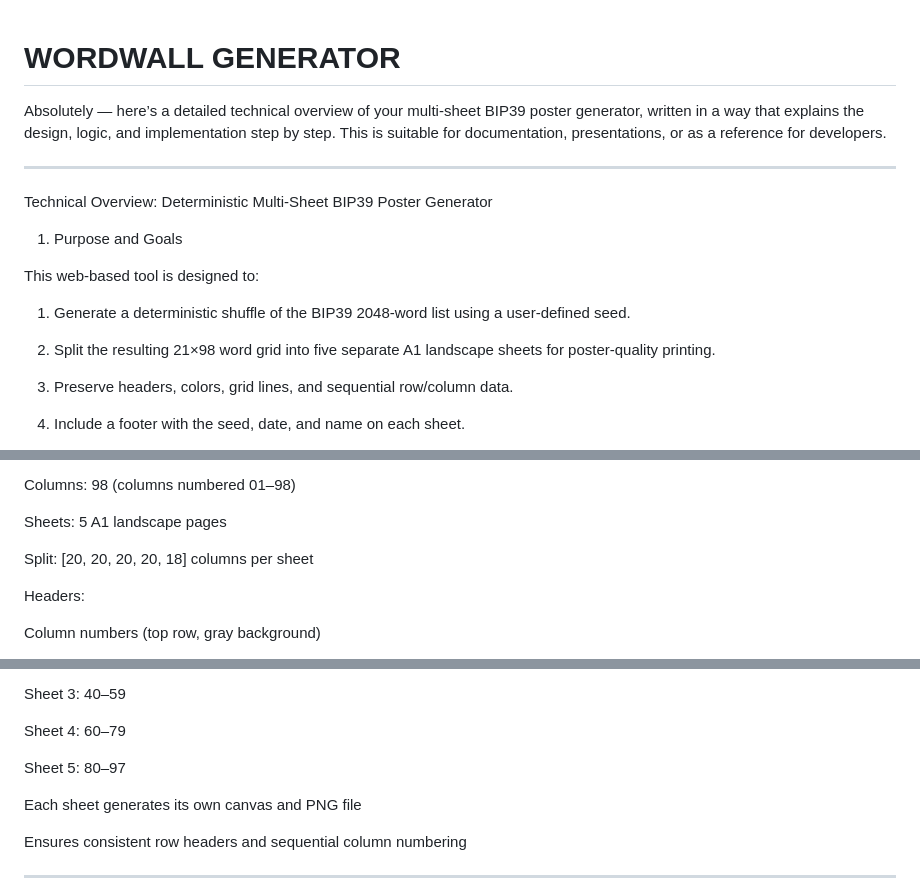
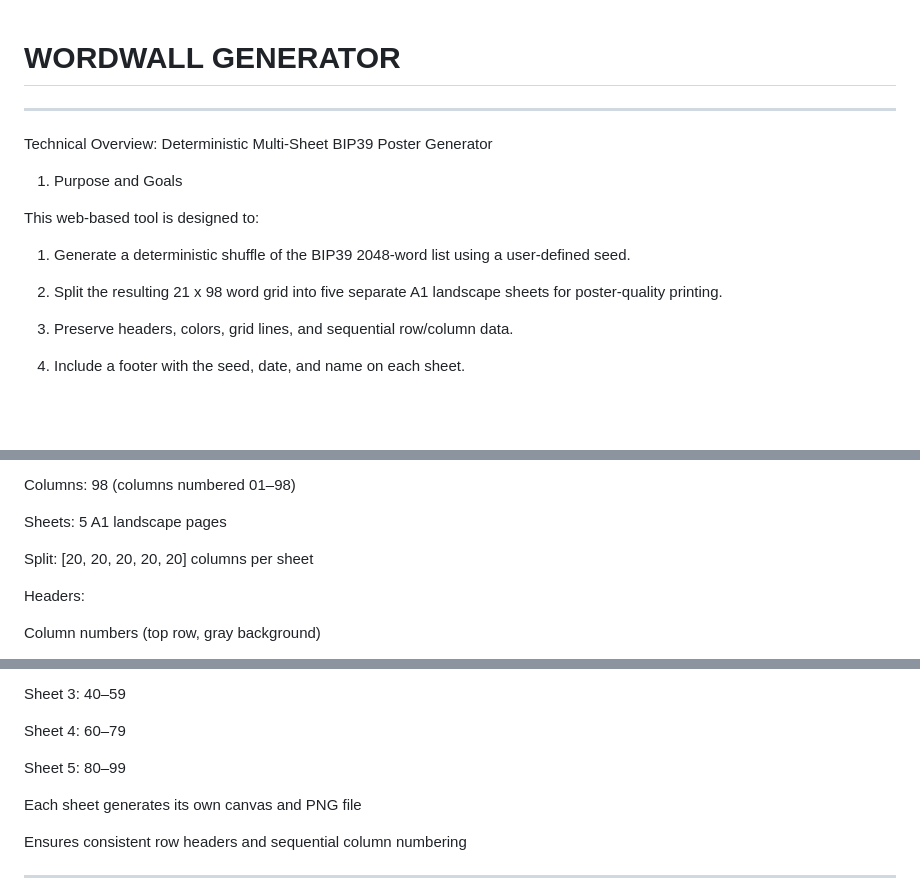
Before and after one commit to blankworker1/BYOB, a Markdown page: WORDWALL_GENERATOR.md, 3 parts joined by grey strips. GitHub-like rendering; blank space fills up the shorter version.

```diff
--- a/WORDWALL_GENERATOR.md
+++ b/WORDWALL_GENERATOR.md
@@ -1,7 +1,4 @@
 # WORDWALL GENERATOR
-
-Absolutely — here’s a detailed technical overview of your multi-sheet BIP39 poster generator, written in a way that explains the design, logic, and implementation step by step. This is suitable for documentation, presentations, or as a reference for developers.
-
 
 ---
 
@@ -14,7 +11,7 @@ This web-based tool is designed to:
 1. Generate a deterministic shuffle of the BIP39 2048-word list using a user-defined seed.
 
 
-2. Split the resulting 21×98 word grid into five separate A1 landscape sheets for poster-quality printing.
+2. Split the resulting 21 x 98 word grid into five separate A1 landscape sheets for poster-quality printing.
 
 
 3. Preserve headers, colors, grid lines, and sequential row/column data.
@@ -111,7 +108,7 @@ Columns: 98 (columns numbered 01–98)
 
 Sheets: 5 A1 landscape pages
 
-Split: [20, 20, 20, 20, 18] columns per sheet
+Split: [20, 20, 20, 20, 20] columns per sheet
 
 
 Headers:
@@ -253,7 +247,7 @@ Sheet 3: 40–59
 
 Sheet 4: 60–79
 
-Sheet 5: 80–97
+Sheet 5: 80–99
 
 
 Each sheet generates its own canvas and PNG file
```
Also changed, not shown: other parts of WORDWALL_GENERATOR.md (+1 -4 lines).
